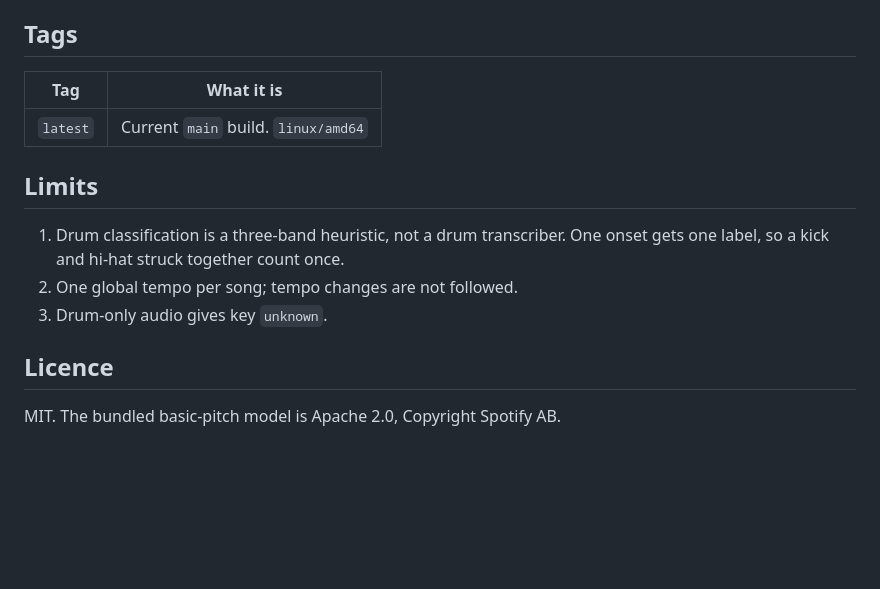
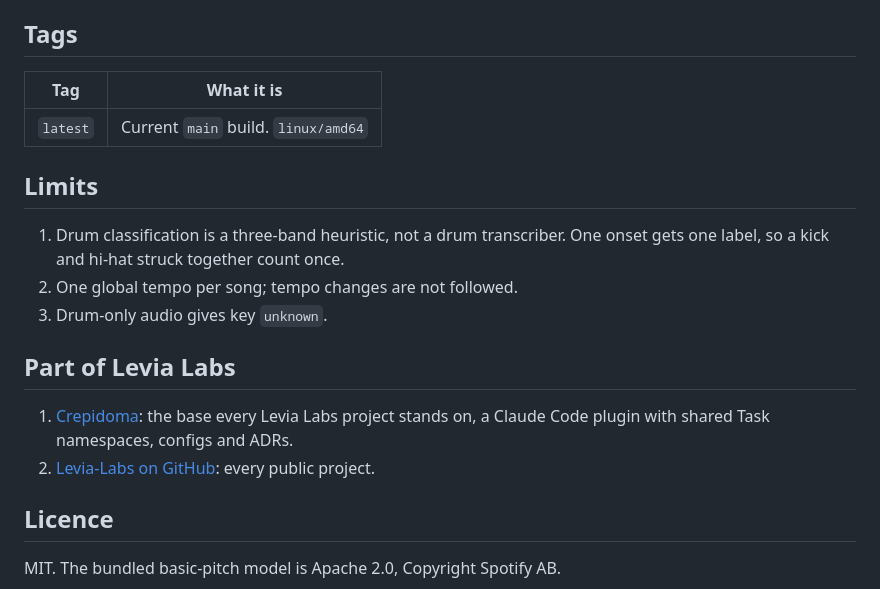
Before and after one commit to Levia-Labs/beat-analyser, a Markdown page: tasks/docker/hub.md, the part around one of its changes. Drawn GitHub-style; blank space fills up the shorter version.

Commit message:
docs(docker): add logo, badges and Levia Labs links to the Docker Hub page
Co-Authored-By: Claude Opus 5.5 <noreply@anthropic.com>

```diff
--- a/tasks/docker/hub.md
+++ b/tasks/docker/hub.md
@@ -94,8 +102,8 @@ container runs unprivileged and read-only apart from the uploads volume and `/tm
 
 ## Tags
 
-| Tag | What it is |
-| --- | --- |
+| Tag      | What it is                          |
+| -------- | ----------------------------------- |
 | `latest` | Current `main` build. `linux/amd64` |
 
 ## Limits
@@ -105,6 +113,12 @@ container runs unprivileged and read-only apart from the uploads volume and `/tm
 2. One global tempo per song; tempo changes are not followed.
 3. Drum-only audio gives key `unknown`.
 
+## Part of Levia Labs
+
+1. [Crepidoma](https://github.com/Levia-Labs/Crepidoma): the base every Levia Labs project
+   stands on, a Claude Code plugin with shared Task namespaces, configs and ADRs.
+2. [Levia-Labs on GitHub](https://github.com/Levia-Labs): every public project.
+
 ## Licence
 
 MIT. The bundled basic-pitch model is Apache 2.0, Copyright Spotify AB.
```
Also changed, not shown: other parts of tasks/docker/hub.md (+24 -16 lines).
